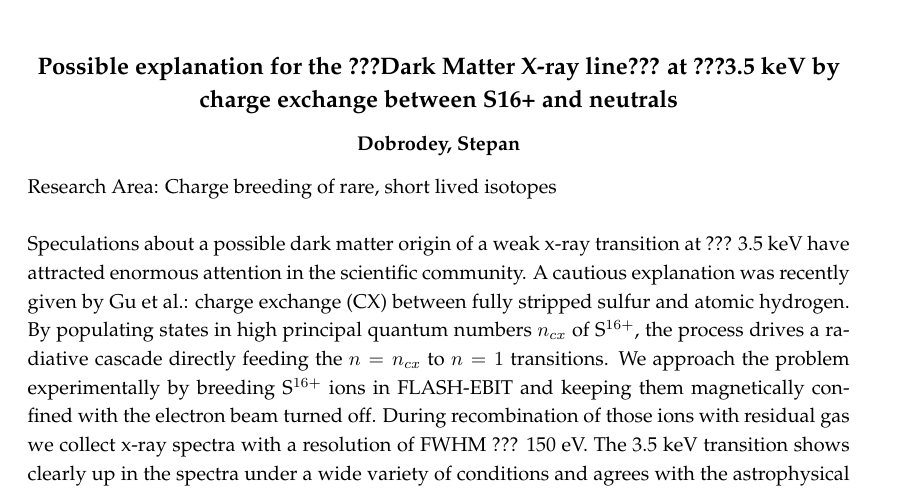
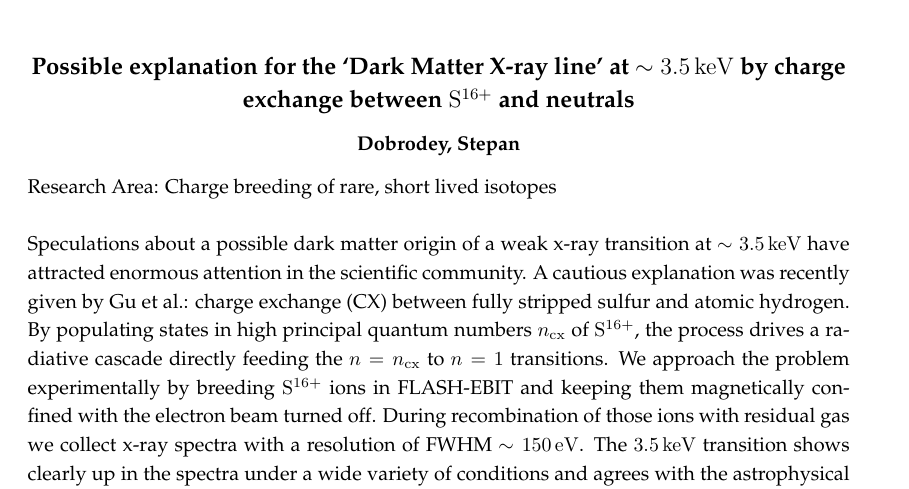
Before and after one commit to lhuth/hgsfp2017_booklet, a LaTeX book (abstractbook.tex, which reads abstracts/studentAbstracts.tex): part of page 24 of 45, cut so that both start at the same text. Compiled offline with pdfLaTeX.

Commit message:
added stepan bobrodeys new abstract

```diff
--- a/abstracts/studentAbstracts.tex
+++ b/abstracts/studentAbstracts.tex
@@ -85,11 +85,13 @@ Research Area: Measuring the physical properties of high-redshift galaxies and u
 \noindent High-quality spectra for several thousand galaxies, at redshifts z=0.6-1, will be collected in the LEGA-C survey by 2019, with the aim of measuring their internal dynamics and stellar population content. In this study, a scheme is developed to reconstruct the star formation history across the galaxy population. This is done using template spectra and MCMC implementation with Python. Another purpose of this study it to test different scenarios for the\\evolution of star formation rates of galaxies, using the average stellar ages and star-formation rates measured from the LEGA-C survey.
 
 \newpage
-\subsection*{\centering \large Possible explanation for the ???Dark Matter X-ray line??? at ???3.5 keV by charge exchange between S16+ and neutrals}
+\subsection*{\centering \large Possible explanation for the `Dark Matter X-ray line' at $\sim 3.5\,\mathrm{keV}$ by
+charge exchange between  $\mathrm{S}^{16+}$ and neutrals}
 \subsection*{\centering \normalsize Dobrodey, Stepan}
 Research Area: Charge breeding of rare, short lived isotopes\newline
 
-\noindent Speculations about a possible dark matter origin of a weak x-ray transition at ??? 3.5 keV have attracted enormous attention in the scientific community. A cautious explanation was recently given by Gu et al.: charge exchange (CX) between fully stripped sulfur and atomic hydrogen. By populating states in high principal quantum numbers $n_{cx}$ of S$^{16+}$, the process drives a radiative cascade directly feeding the $n = n_{cx}$ to $n = 1$ transitions. We approach the problem experimentally by breeding S$^{16+}$ ions in FLASH-EBIT and keeping them magnetically confined with the electron beam turned off. During recombination of those ions with residual gas we collect x-ray spectra with a resolution of FWHM ??? 150 eV. The 3.5 keV transition shows clearly up in the spectra under a wide variety of conditions and agrees with the astrophysical observations and the predictions of Gu and Kaastra.
+\noindent Speculations about a possible dark matter origin of a weak x-ray transition at $\sim 3.5\,\mathrm{keV}$ have attracted enormous attention in the scientific community. A cautious explanation was recently given by Gu et al.: charge exchange (CX) between fully stripped sulfur and atomic hydrogen.
+By populating states in high principal quantum numbers $n_{\mathrm{cx}}$ of $\mathrm{S}^{16+}$, the process drives a radiative cascade directly feeding the $n = n_{\mathrm{cx}}$ to $n = 1$ transitions. We approach the problem experimentally by breeding $\mathrm{S}^{16+}$ ions in FLASH-EBIT and keeping them magnetically confined with the electron beam turned off. During recombination of those ions with residual gas we collect x-ray spectra with a resolution of FWHM $\sim 150\,\mathrm{eV}$. The $3.5\,\mathrm{keV}$ transition shows clearly up in the spectra under a wide variety of conditions and agrees with the astrophysical observations and the predictions of Gu and Kaastra.
 
 \subsection*{\centering \large The ALPHATRAP g-Factor Experiment}
 \subsection*{\centering \normalsize Egl, Alexander}
```
